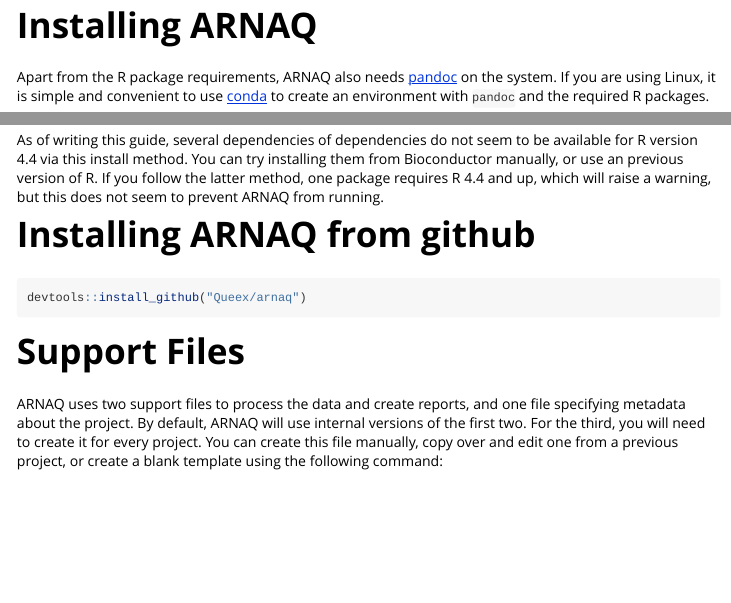
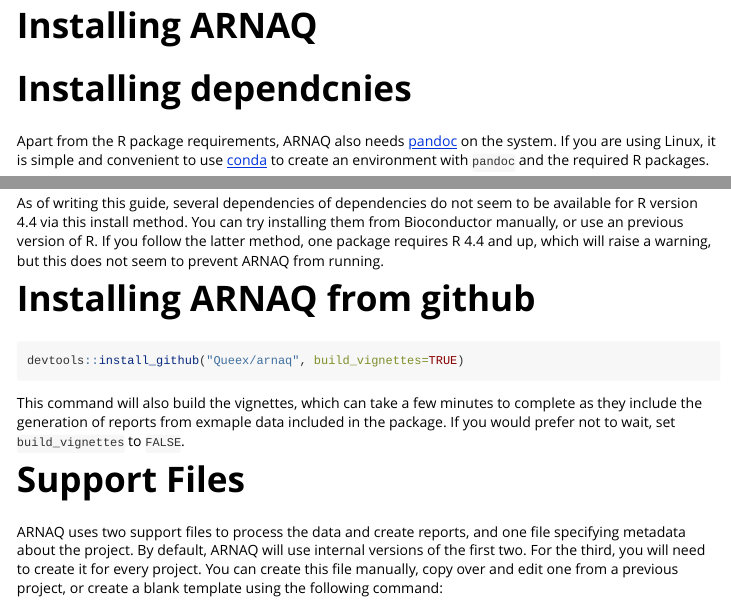
Before and after one commit to Queex/arnaq, an R Markdown document (vignettes/installation.Rmd): the page in a window 1100 px wide, from its top, and a second part further down, joined at a grey line. Rendered offline with R 4.5, knitr and Pandoc, with nearby package versions.

Commit message:
Make sure vignettes build

````diff
--- a/vignettes/installation.Rmd
+++ b/vignettes/installation.Rmd
@@ -14,12 +14,14 @@
 )
 ```
 
+# Installing dependcnies
+
 Apart from the R package requirements, ARNAQ also needs [pandoc](https://pandoc.org)
 on the system. If you are using Linux, it is simple and convenient to use
 [conda](https://anaconda.org/anaconda/conda) to
 create an environment with `pandoc` and the required R packages.
 
-# Installing dependencies with conda
+## Installing dependencies with conda
 
 The file `ARNAQ_env.yml` can be used with `conda` to set up a suitable environment. The enviroment
 file can be found [here](https://github.com/Queex/arnaq/blob/main/inst/extdata/ARNAQ_env_1.0.yml).
@@ -60,8 +62,12 @@
 # Installing ARNAQ from github
 
 ```{r install, eval=FALSE}
-devtools::install_github("Queex/arnaq")
+devtools::install_github("Queex/arnaq", build_vignettes=TRUE)
 ```
+
+This command will also build the vignettes, which can take a few minutes to complete as they
+include the generation of reports from exmaple data included in the package. If you would prefer
+not to wait, set `build_vignettes` to `FALSE`.
 
 # Support Files
 
````
Also changed, not shown: vignettes/installation.Rmd (4 more changed lines).
